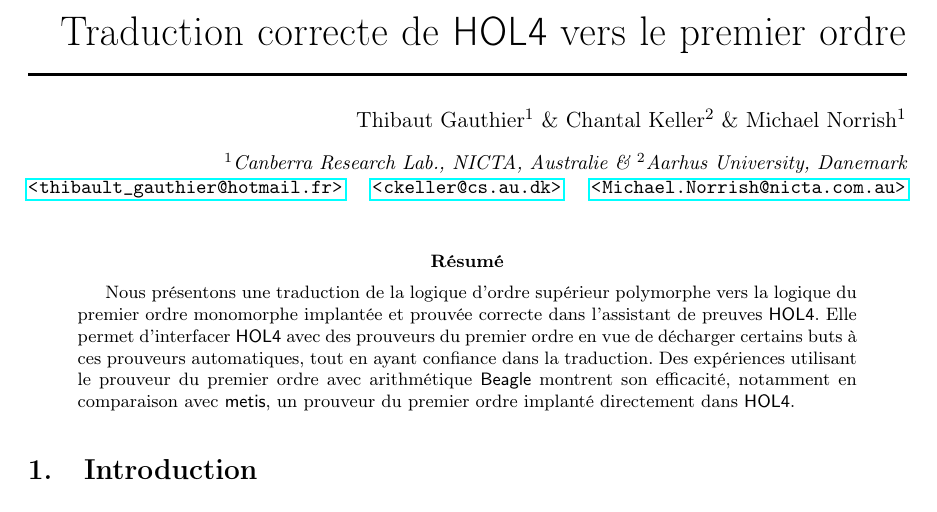
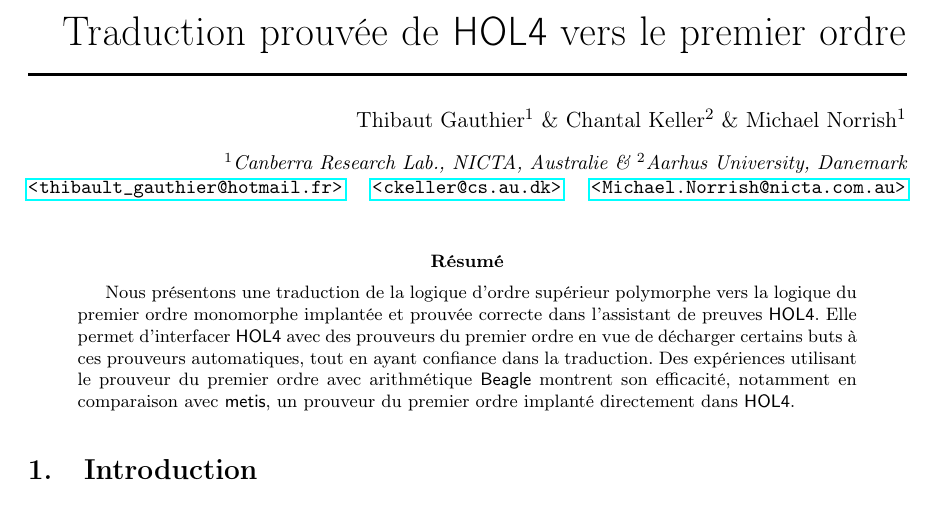
Before and after one commit to barakeel/HOLtoTFF, a LaTeX paper (paper/JFLA14/jfla.tex): part of the page, cut so that both start at the same text. Compiled offline with pdfLaTeX.

Commit message:
Nouveau titre

```diff
--- a/paper/JFLA14/jfla.tex
+++ b/paper/JFLA14/jfla.tex
@@ -11,7 +11,7 @@
 \def\beagle{\textsf{Beagle}\xspace}
 \def\metis{\textsf{metis}\xspace}
 
-\title{Traduction correcte de \holfour vers le premier ordre}
+\title{Traduction prouvée de \holfour vers le premier ordre}
 \author{Thibaut Gauthier$^1$
   \& Chantal Keller$^2$
   \& Michael Norrish$^1$}
```
